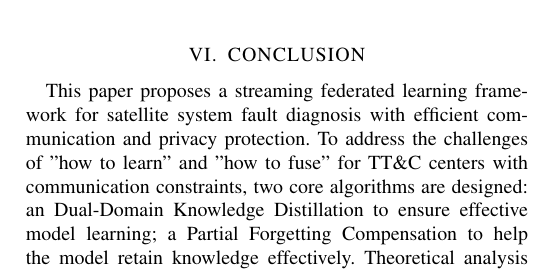
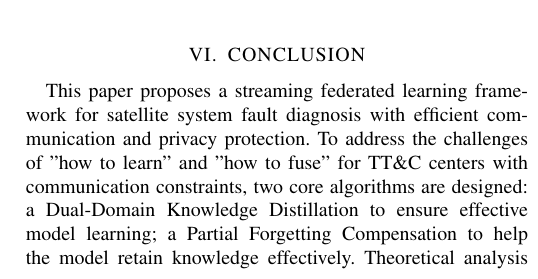
Before and after one commit to cuiys23/Knowledge_Distillation, a LaTeX paper (IOT/document.tex, which reads IOT/chapter/Conclusion.tex): part of one column of page 14 of 16, cut so that both start at the same text. Compiled offline with pdfLaTeX; a missing font is replaced by an installed copy or a similar font; a LaTeX package or settings file that is missing is left out.

Commit message:
语法修正

```diff
--- a/IOT/chapter/Conclusion.tex
+++ b/IOT/chapter/Conclusion.tex
@@ -2,7 +2,7 @@
 This paper proposes a streaming federated learning framework for satellite system fault diagnosis with efficient communication and privacy protection.
 To address the challenges of "how to learn" and "how to fuse" for TT\&C centers with communication constraints,
 two core algorithms are designed:
-an Dual-Domain Knowledge Distillation to ensure effective model learning;
+a Dual-Domain Knowledge Distillation to ensure effective model learning;
 a Partial Forgetting Compensation to help the model retain knowledge effectively.
 Theoretical analysis shows that, the proposed algorithms converge to a neighborhood of a stationary point with an asymptotic error floor.
 Experimental results demonstrate that the framework achieves near-centralized performance with only one federated round,
```
